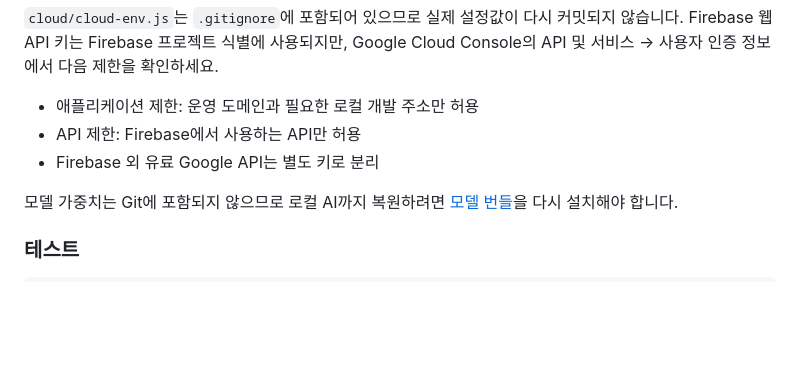
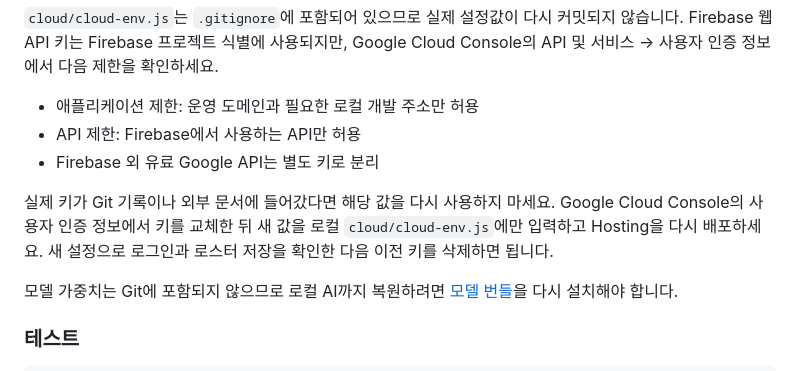
Before and after one commit to softhaim/WUWA_party, a Markdown page: README.md, the part around the change. GitHub-like rendering; blank space fills up the shorter version.

Commit message:
Document API key rotation recovery

```diff
--- a/README.md
+++ b/README.md
@@ -241,6 +241,8 @@ firebase deploy --only hosting,firestore
 - API 제한: Firebase에서 사용하는 API만 허용
 - Firebase 외 유료 Google API는 별도 키로 분리
 
+실제 키가 Git 기록이나 외부 문서에 들어갔다면 해당 값을 다시 사용하지 마세요. Google Cloud Console의 사용자 인증 정보에서 키를 교체한 뒤 새 값을 로컬 `cloud/cloud-env.js`에만 입력하고 Hosting을 다시 배포하세요. 새 설정으로 로그인과 로스터 저장을 확인한 다음 이전 키를 삭제하면 됩니다.
+
 모델 가중치는 Git에 포함되지 않으므로 로컬 AI까지 복원하려면 [모델 번들](https://drive.google.com/drive/folders/1TcNuDnVOnchhMmfK9phJ_TMabgfWhUC8?usp=sharing)을 다시 설치해야 합니다.
 
 ### 테스트
```
